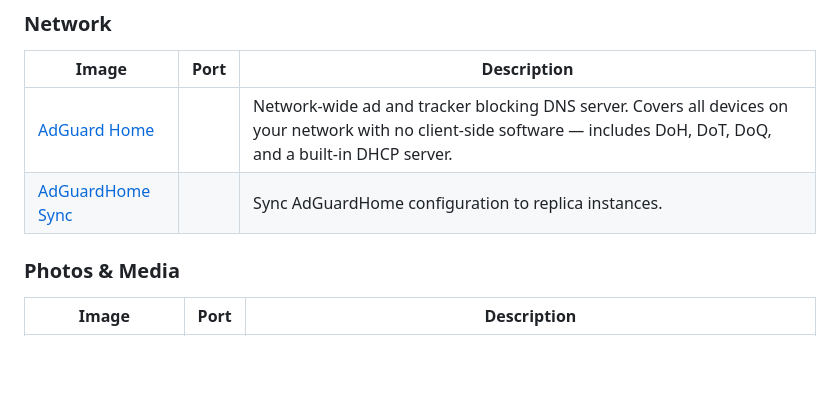
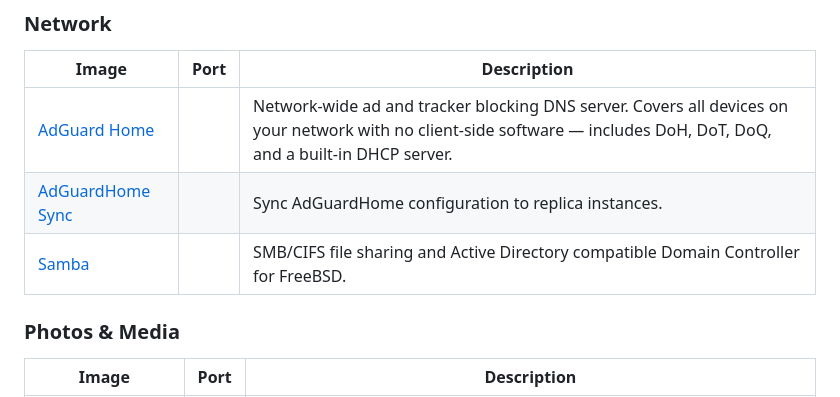
Before and after one commit to daemonless/daemonless, a Markdown page: README.md, the part around the change. Drawn GitHub-style; blank space fills up the shorter version.

Commit message:
Update Org README from daemonless-io [skip ci]

```diff
--- a/README.md
+++ b/README.md
@@ -97,6 +97,7 @@ Native FreeBSD OCI container images for self-hosted applications.
 |-------|------|-------------|
 | [AdGuard Home](https://github.com/daemonless/adguardhome) |  | Network-wide ad and tracker blocking DNS server. Covers all devices on your network with no client-side software — includes DoH, DoT, DoQ, and a built-in DHCP server. |
 | [AdGuardHome Sync](https://github.com/daemonless/adguardhome-sync) |  | Sync AdGuardHome configuration to replica instances. |
+| [Samba](https://github.com/daemonless/samba) |  | SMB/CIFS file sharing and Active Directory compatible Domain Controller for FreeBSD. |
 
 
 ### Photos & Media
```
